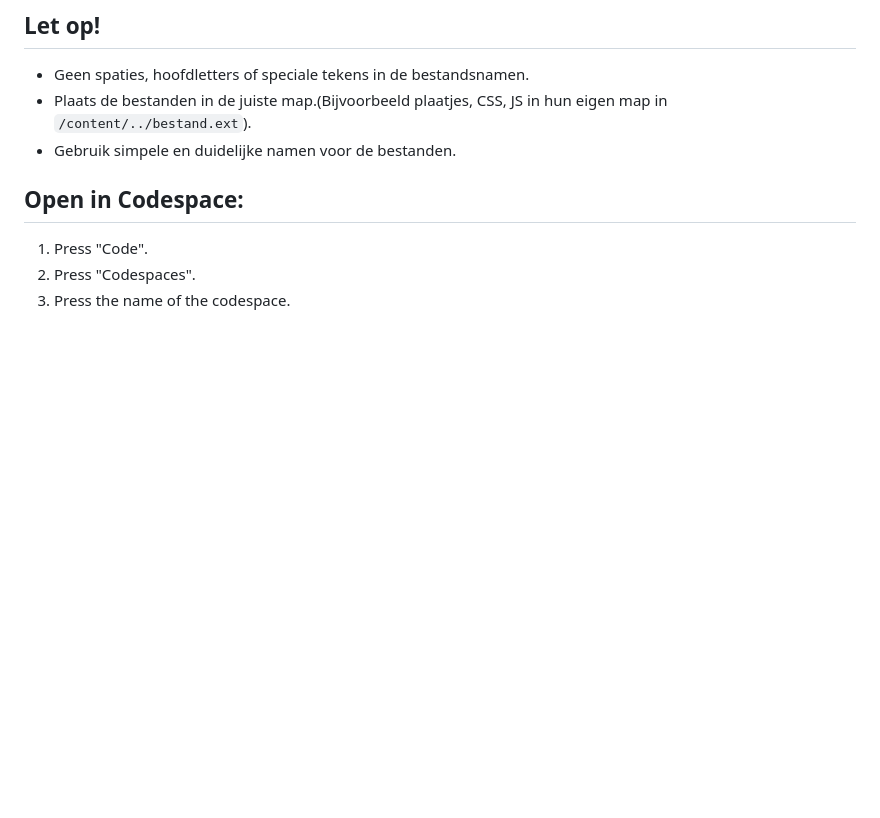
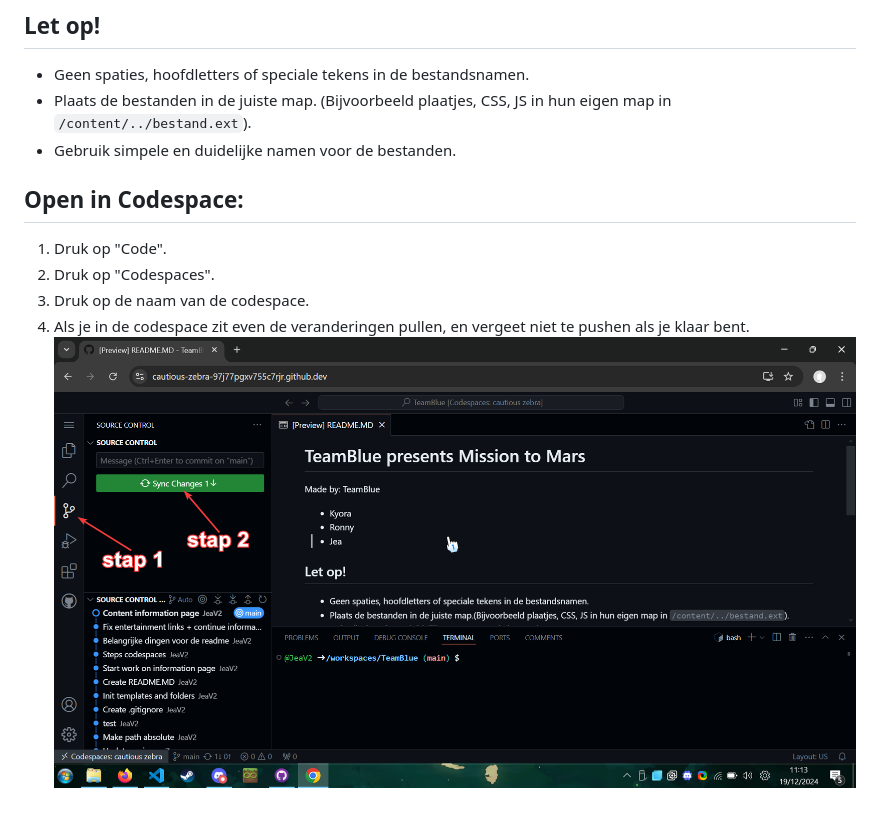
Before and after one commit to JeaV2/teamblue, a Markdown page: README.MD, the part around the change. Rendered like a GitHub page; pictures changed too: content/img/md/pull.png (added); blank space fills up the shorter version.

Commit message:
Add steps to pull in codespace in readme

```diff
--- a/README.MD
+++ b/README.MD
@@ -7,11 +7,13 @@ Made by: TeamBlue
 ## Let op!
 
 - Geen spaties, hoofdletters of speciale tekens in de bestandsnamen.
-- Plaats de bestanden in de juiste map.(Bijvoorbeeld plaatjes, CSS, JS in hun eigen map in `/content/../bestand.ext`).
+- Plaats de bestanden in de juiste map. (Bijvoorbeeld plaatjes, CSS, JS in hun eigen map in `/content/../bestand.ext`).
 - Gebruik simpele en duidelijke namen voor de bestanden.
 
 ## Open in Codespace:
 
-1. Press "Code".
-2. Press "Codespaces".
-3. Press the name of the codespace.
+1. Druk op "Code".
+2. Druk op "Codespaces".
+3. Druk op de naam van de codespace.
+4. Als je in de codespace zit even de veranderingen pullen, en vergeet niet te pushen als je klaar bent.
+![instructies pullen.](/content/img/md/pull.png)
```
